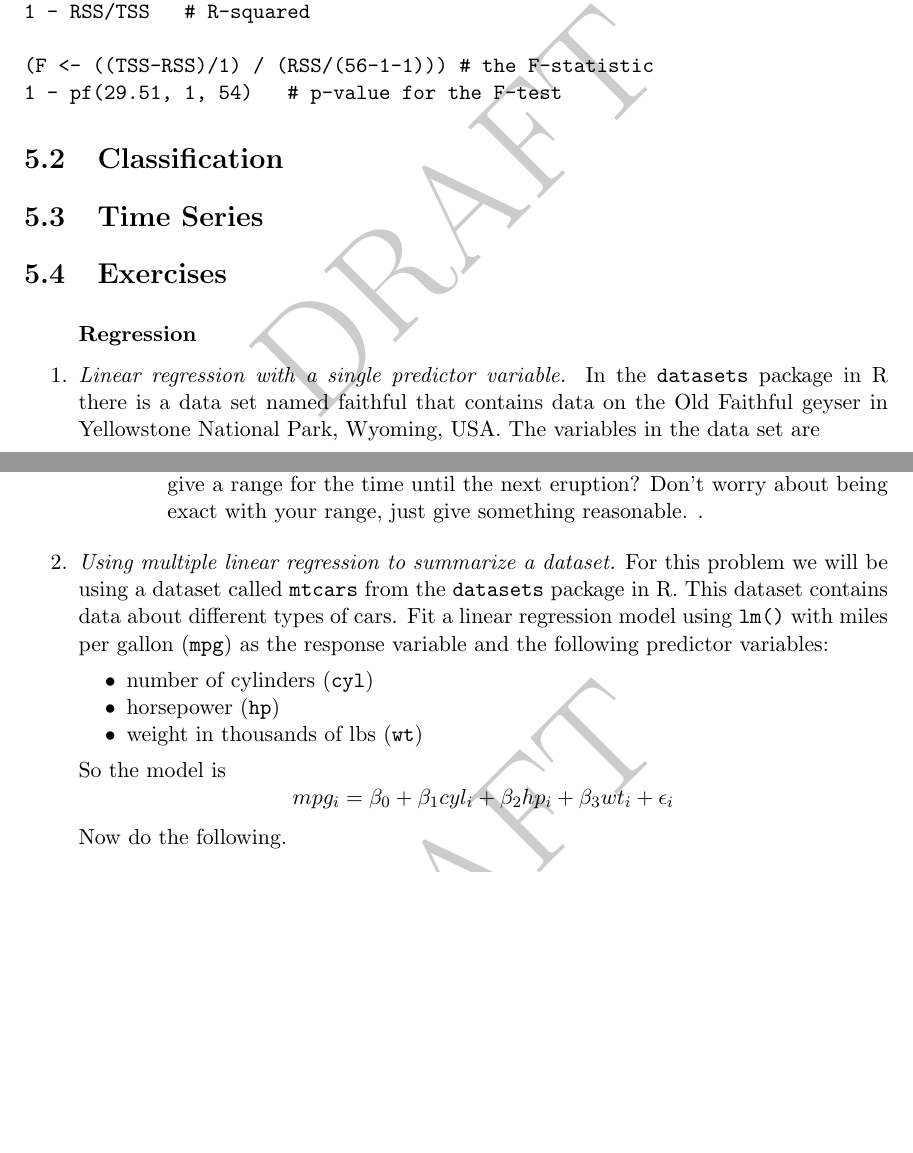
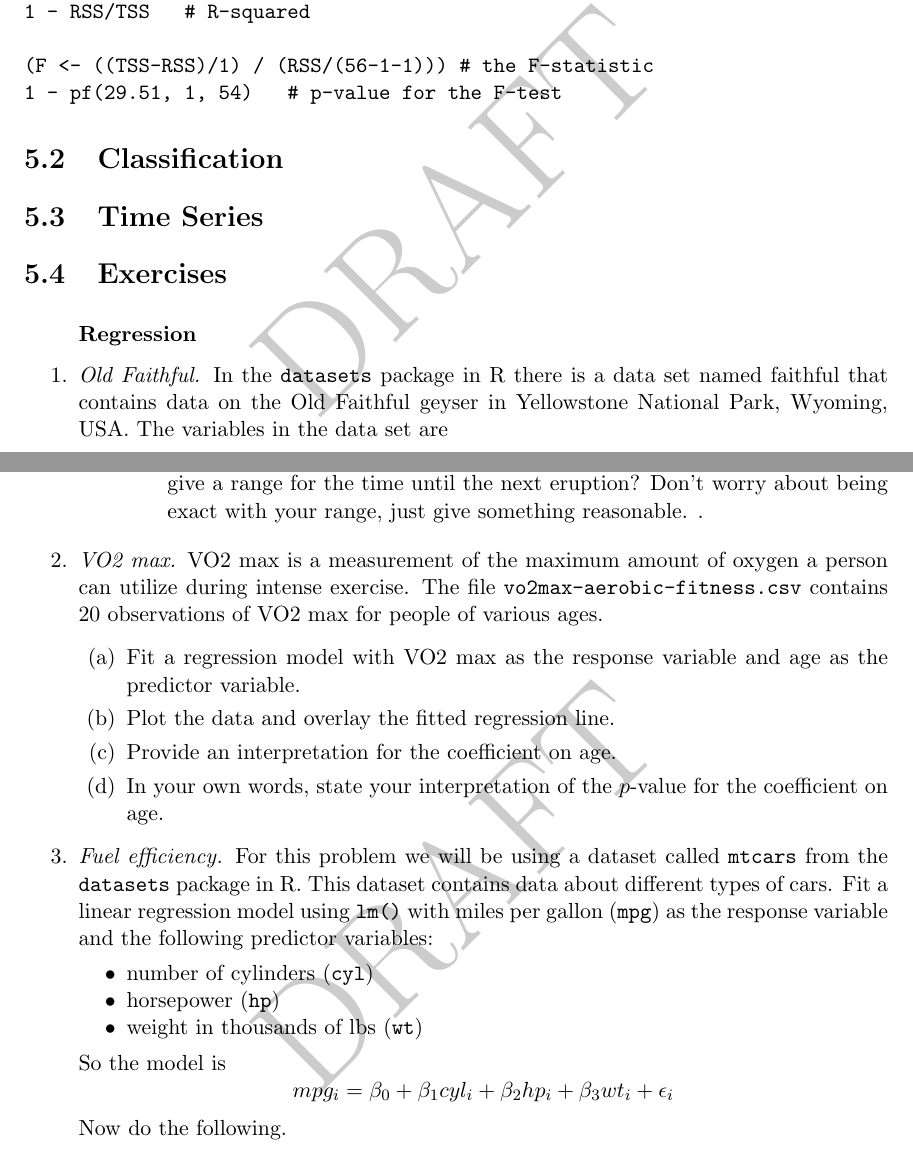
Before and after one commit to bx549/IPPM, a LaTeX thesis (main.tex, which reads predictive-modeling.tex): two parts of pages 55 and 56 of 63, joined at a grey line, cut so that both start at the same text, the shorter picture padded with empty space. Compiled offline with pdfLaTeX.

Commit message:
add exercise on predictive modeling (VO2 max)

```diff
--- a/predictive-modeling.tex
+++ b/predictive-modeling.tex
@@ -186,7 +186,7 @@ RSS <- sum( (y - y.hat)^2 )
 \subsubsection*{Regression}
 
 % this problem is OK
-\item \emph{Linear regression with a single predictor variable.}
+\item \emph{Old Faithful.}
 In the \texttt{datasets} package in R there is a data set named
 \text{faithful} that
 contains data on the Old Faithful geyser in Yellowstone National Park,
@@ -230,8 +230,23 @@ at the R prompt. Use this data to perform the following exercises.
   \end{enumerate}
 \end{enumerate}
 
+% this problem needs to be re-written.
+% the questions are good, but we cannot use this data set.
+\item \emph{VO2 max.} VO2 max is a measurement of the maximum amount
+  of oxygen a person can utilize during intense exercise. The file
+\texttt{vo2max-aerobic-fitness.csv} contains 20 observations of
+VO2 max for people of various ages.
+\begin{enumerate}
+\item Fit a regression model with VO2 max as the response
+variable and age as the predictor variable.
+\item Plot the data and overlay the fitted regression line.
+\item Provide an interpretation for the coefficient on age.
+\item In your own words, state your interpretation of the $p$-value
+for the coefficient on age.
+\end{enumerate}
+
 % written by braeden
-\item \emph{Using multiple linear regression to summarize a dataset.}
+\item \emph{Fuel efficiency.}
   For this problem we will be using a dataset called \texttt{mtcars}
   from the \texttt{datasets} package in R. This dataset contains data
   about different types of cars.  Fit a linear regression model using
```
Also changed, not shown: data/vo2max-aerobic-fitness.csv (added, +21 -0 lines), main.pdf, 3 other files.
